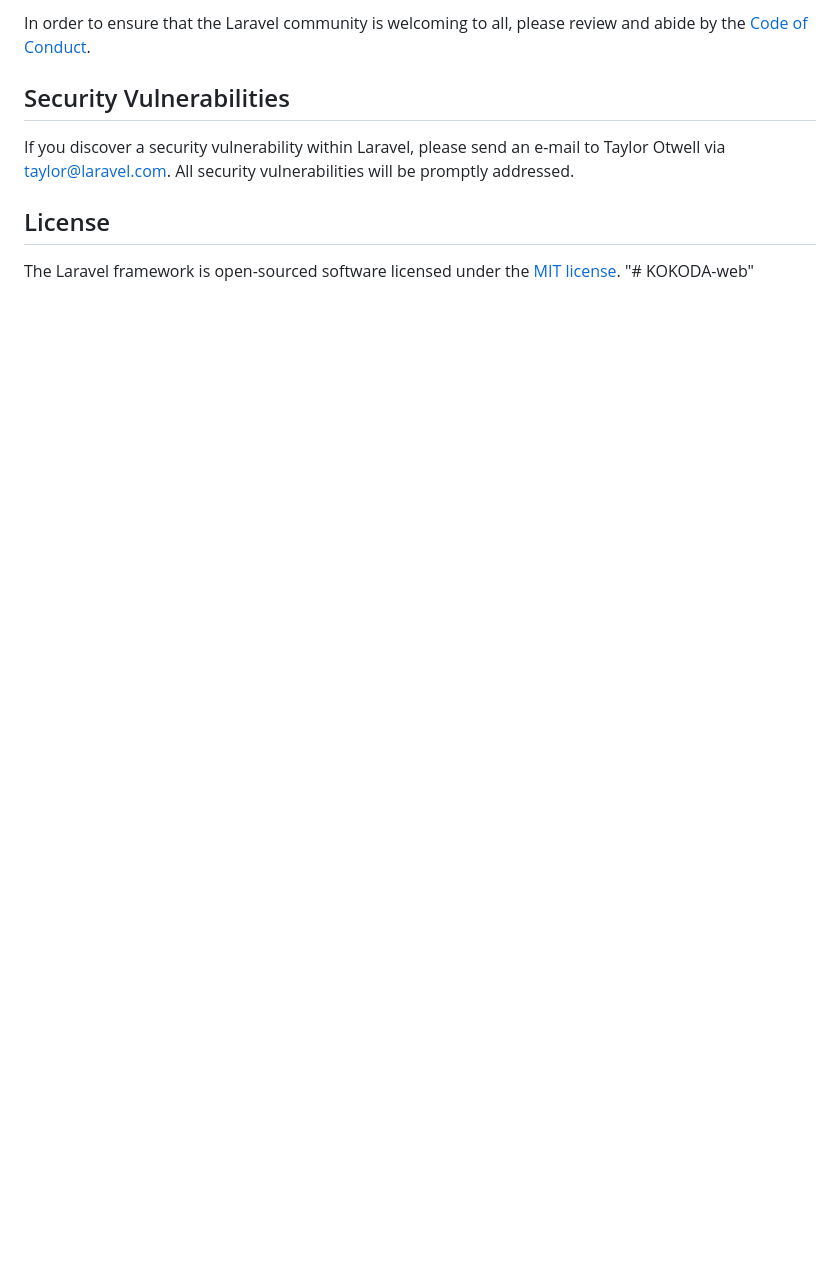
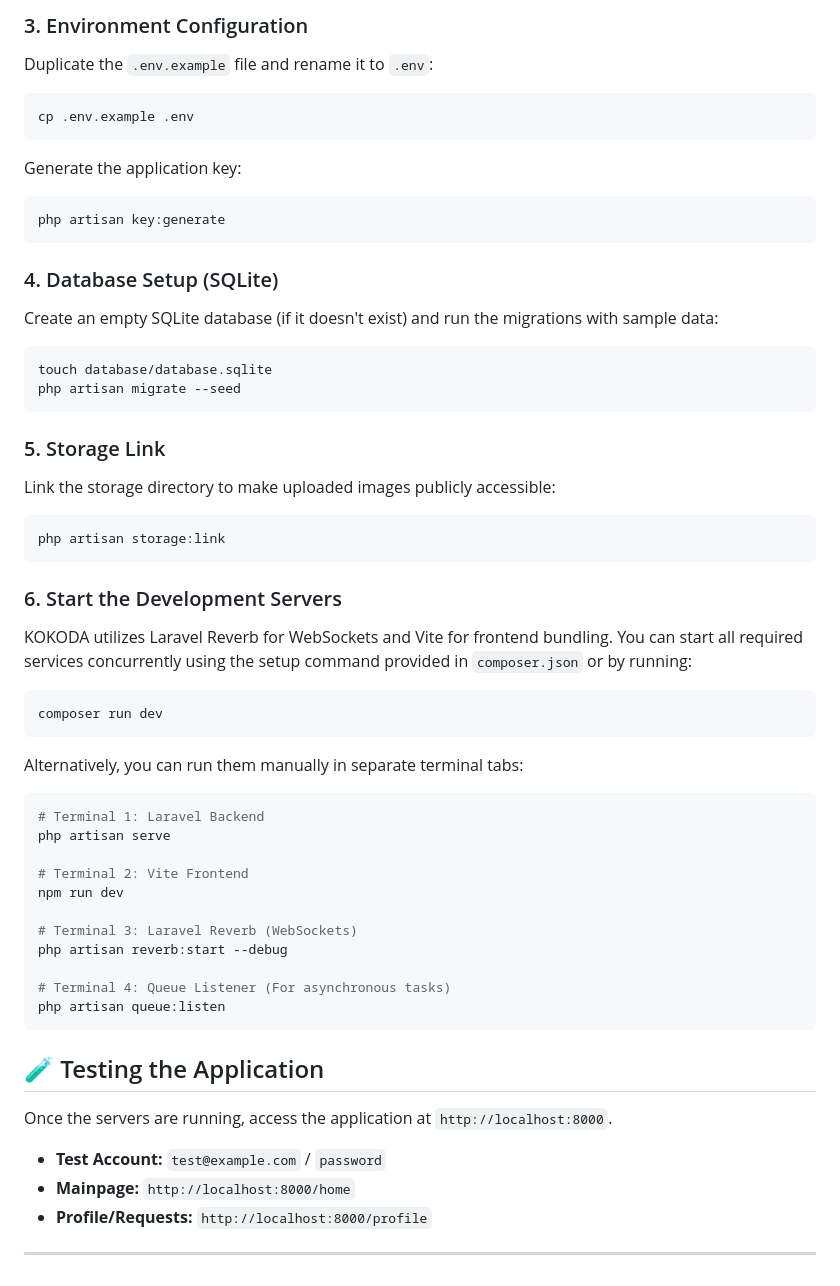
Before and after one commit to KOKODA-JOYSM/KOKODA-web, a Markdown page: README.md, the part around one of its changes. GitHub-like rendering; blank space fills up the shorter version.

````diff
--- a/README.md
+++ b/README.md
@@ -50,11 +68,55 @@ Thank you for considering contributing to the Laravel framework! The contributio
 
-In order to ensure that the Laravel community is welcoming to all, please review and abide by the [Code of Conduct](https://laravel.com/docs/contributions#code-of-conduct).
+### 3. Environment Configuration
+Duplicate the `.env.example` file and rename it to `.env`:
+```bash
+cp .env.example .env
+```
+Generate the application key:
+```bash
+php artisan key:generate
+```
 
-## Security Vulnerabilities
+### 4. Database Setup (SQLite)
+Create an empty SQLite database (if it doesn't exist) and run the migrations with sample data:
+```bash
+touch database/database.sqlite
+php artisan migrate --seed
+```
 
-If you discover a security vulnerability within Laravel, please send an e-mail to Taylor Otwell via [taylor@laravel.com](mailto:taylor@laravel.com). All security vulnerabilities will be promptly addressed.
+### 5. Storage Link
+Link the storage directory to make uploaded images publicly accessible:
+```bash
+php artisan storage:link
+```
 
-## License
+### 6. Start the Development Servers
+KOKODA utilizes Laravel Reverb for WebSockets and Vite for frontend bundling. You can start all required services concurrently using the setup command provided in `composer.json` or by running:
 
-The Laravel framework is open-sourced software licensed under the [MIT license](https://opensource.org/licenses/MIT).
-"# KOKODA-web"
+```bash
+composer run dev
+```
+
+Alternatively, you can run them manually in separate terminal tabs:
+```bash
+# Terminal 1: Laravel Backend
+php artisan serve
+
+# Terminal 2: Vite Frontend
+npm run dev
+
+# Terminal 3: Laravel Reverb (WebSockets)
+php artisan reverb:start --debug
+
+# Terminal 4: Queue Listener (For asynchronous tasks)
+php artisan queue:listen
+```
+
+## 🧪 Testing the Application
+
+Once the servers are running, access the application at `http://localhost:8000`.
+
+- **Test Account:** `test@example.com` / `password`
+- **Mainpage:** `http://localhost:8000/home`
+- **Profile/Requests:** `http://localhost:8000/profile`
+
+---
````
Also changed, not shown: other parts of README.md (+52 -34 lines).
